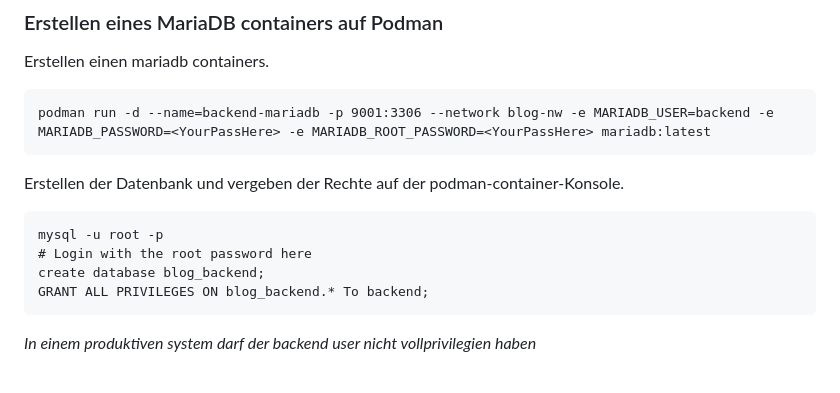
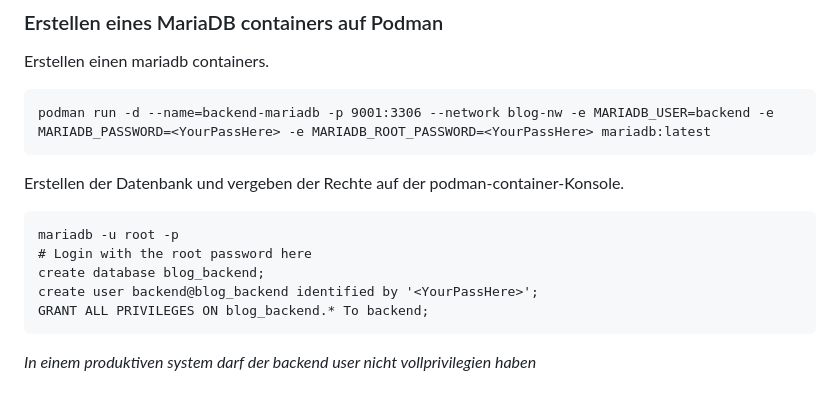
Before and after one commit to stafel/blog-backend, a Markdown page: README.md, the part around the change. Rendered like a GitHub page.

Commit message:
docs: update setup of mariadb container

````diff
--- a/README.md
+++ b/README.md
@@ -41,9 +41,10 @@ podman run -d --name=backend-mariadb -p 9001:3306 --network blog-nw -e MARIADB_U
 Erstellen der Datenbank und vergeben der Rechte auf der podman-container-Konsole.
 
 ```
-mysql -u root -p
+mariadb -u root -p
 # Login with the root password here
 create database blog_backend;
+create user backend@blog_backend identified by '<YourPassHere>';
 GRANT ALL PRIVILEGES ON blog_backend.* To backend;
 ```
 
````
